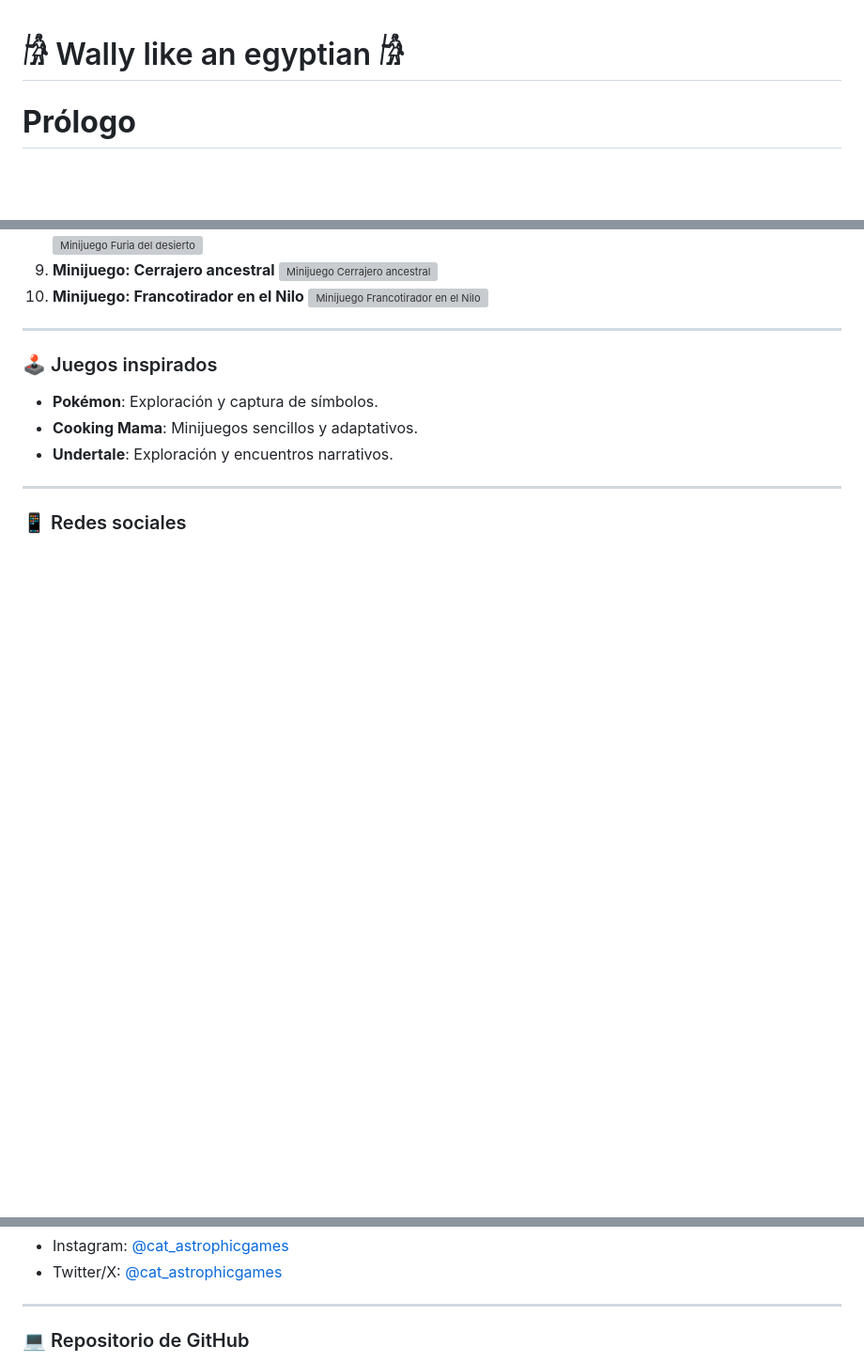
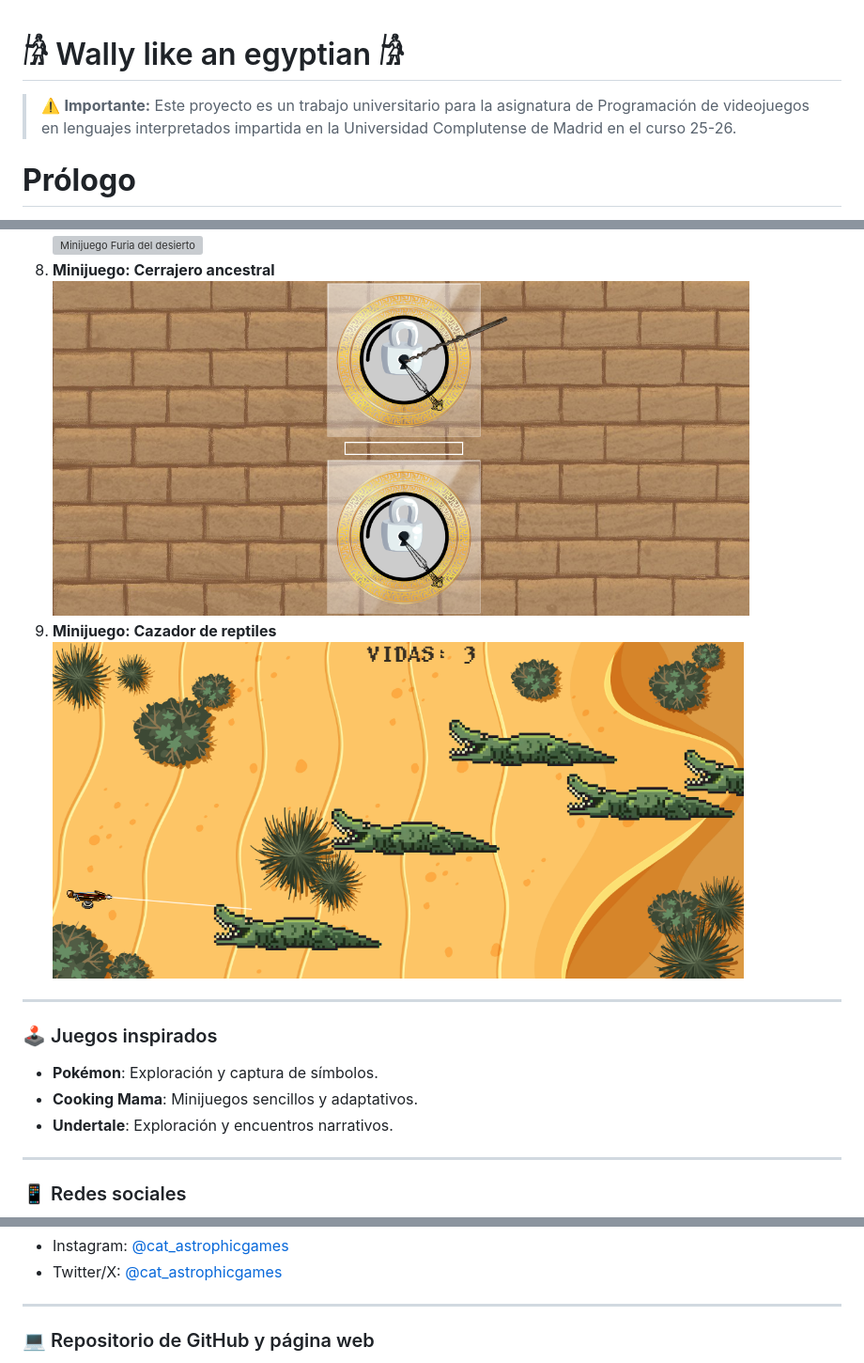
Before and after one commit to ariadnarc/PVLI_G13, a Markdown page: README.md, 3 parts joined by grey strips. Shown: that part at 94% size. Drawn GitHub-style; pictures changed too: wallyLikeAnEgyptian/assets/screenshots/cazadorDeReptiles.png (added), wallyLikeAnEgyptian/assets/screenshots/cerrajeroAncestral.png (added); blank space fills up the shorter version; grey boxes are pictures that could not be loaded.

```diff
--- a/README.md
+++ b/README.md
@@ -1,4 +1,6 @@
 # 𓀙 Wally like an egyptian 𓀙
+
+> ⚠️ **Importante:** Este proyecto es un trabajo universitario para la asignatura de Programación de videojuegos en lenguajes interpretados impartida en la Universidad Complutense de Madrid en el curso 25-26.
 
 # **Prólogo**
 
@@ -157,8 +158,9 @@ Mariano miró fijamente al café corto. Luego miró el reloj de pared. Efectivam
    ![Minijuego Furia del desierto](wallyLikeAnEgyptian/assets/screenshots/FuriaDelDesierto.png)
-9. **Minijuego: Cerrajero ancestral**
-   ![Minijuego Cerrajero ancestral](wallyLikeAnEgyptian/assets/screenshots/)
-10. **Minijuego: Francotirador en el Nilo**
-   ![Minijuego Francotirador en el Nilo](wallyLikeAnEgyptian/assets/screenshots/)
+8. **Minijuego: Cerrajero ancestral**
+   ![Minijuego Cerrajero ancestral](wallyLikeAnEgyptian/assets/screenshots/cerrajeroAncestral.png)
+9. **Minijuego: Cazador de reptiles**
+   ![Minijuego Cazador de reptiles](wallyLikeAnEgyptian/assets/screenshots/cazadorDeReptiles.png)
+
 
 ---
 
@@ -176,5 +178,5 @@ Mariano miró fijamente al café corto. Luego miró el reloj de pared. Efectivam
 
 ---
 
-### 💻 Repositorio de GitHub
+### 💻 Repositorio de GitHub y página web
 [Cat-astrophic Games](https://github.com/ariadnarc/PVLI_G13)
```
Also changed, not shown: other parts of README.md (+12 -12 lines), architecture.md (added), wallyLikeAnEgyptian/assets/screenshots/IntroScene.png (added), wallyLikeAnEgyptian/assets/screenshots/bitacora.png (added), wallyLikeAnEgyptian/assets/screenshots/map.png (added), 1 other file.
